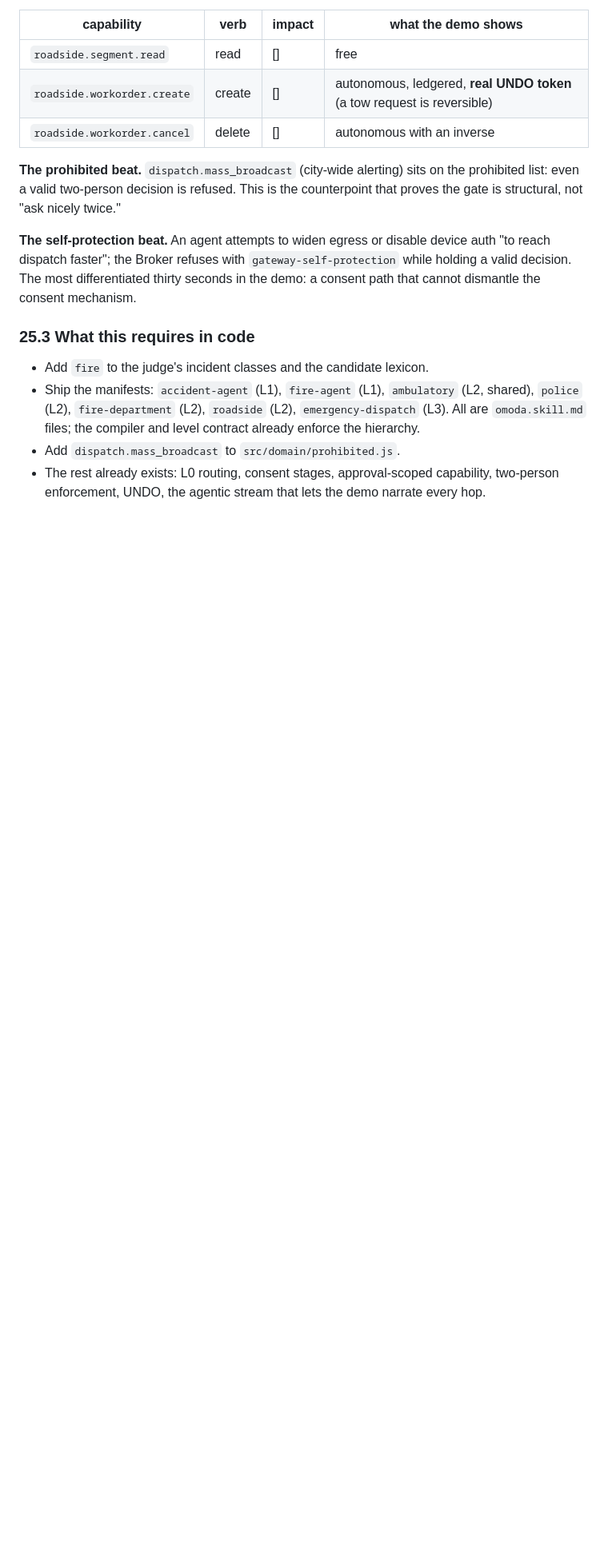
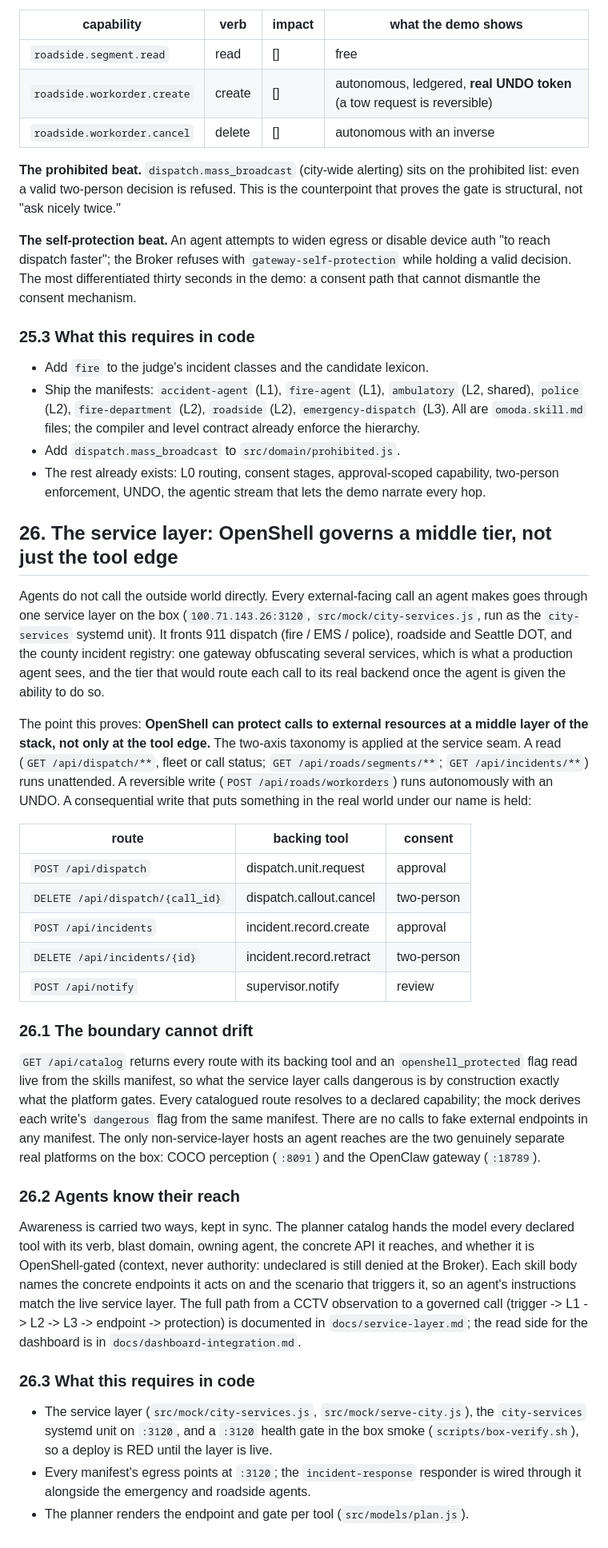
Before and after one commit to the8genc/nvidia-omoda, a Markdown page: prd/OMODA-PRD.md, the part around the change. Shown at 80% size. GitHub-like rendering; blank space fills up the shorter version.

Commit message:
PRD: add section 26, the service layer (OpenShell governs a middle tier)
Document that every agent's external-facing call routes through the service layer
at :3120, the protection map for the consequential writes, that the catalog's
danger flag is derived live from the manifest, and how agents learn their reach.

Co-Authored-By: Claude Opus 5 (1M context) <noreply@anthropic.com>
Claude-Session: https://claude.ai/code/session_01SGzzydCPj2mTZSfegTquBK

```diff
--- a/prd/OMODA-PRD.md
+++ b/prd/OMODA-PRD.md
@@ -1132,3 +1132,60 @@ mechanism.
 - The rest already exists: L0 routing, consent stages, approval-scoped
   capability, two-person enforcement, UNDO, the agentic stream that lets the
   demo narrate every hop.
+
+## 26. The service layer: OpenShell governs a middle tier, not just the tool edge
+
+Agents do not call the outside world directly. Every external-facing call an agent
+makes goes through one service layer on the box (`100.71.143.26:3120`,
+`src/mock/city-services.js`, run as the `city-services` systemd unit). It fronts
+911 dispatch (fire / EMS / police), roadside and Seattle DOT, and the county
+incident registry: one gateway obfuscating several services, which is what a
+production agent sees, and the tier that would route each call to its real backend
+once the agent is given the ability to do so.
+
+The point this proves: **OpenShell can protect calls to external resources at a
+middle layer of the stack, not only at the tool edge.** The two-axis taxonomy is
+applied at the service seam. A read (`GET /api/dispatch/**`, fleet or call status;
+`GET /api/roads/segments/**`; `GET /api/incidents/**`) runs unattended. A
+reversible write (`POST /api/roads/workorders`) runs autonomously with an UNDO. A
+consequential write that puts something in the real world under our name is held:
+
+| route | backing tool | consent |
+|---|---|---|
+| `POST /api/dispatch` | dispatch.unit.request | approval |
+| `DELETE /api/dispatch/{call_id}` | dispatch.callout.cancel | two-person |
+| `POST /api/incidents` | incident.record.create | approval |
+| `DELETE /api/incidents/{id}` | incident.record.retract | two-person |
+| `POST /api/notify` | supervisor.notify | review |
+
+### 26.1 The boundary cannot drift
+
+`GET /api/catalog` returns every route with its backing tool and an
+`openshell_protected` flag read live from the skills manifest, so what the service
+layer calls dangerous is by construction exactly what the platform gates. Every
+catalogued route resolves to a declared capability; the mock derives each write's
+`dangerous` flag from the same manifest. There are no calls to fake external
+endpoints in any manifest. The only non-service-layer hosts an agent reaches are
+the two genuinely separate real platforms on the box: COCO perception (`:8091`)
+and the OpenClaw gateway (`:18789`).
+
+### 26.2 Agents know their reach
+
+Awareness is carried two ways, kept in sync. The planner catalog hands the model
+every declared tool with its verb, blast domain, owning agent, the concrete API it
+reaches, and whether it is OpenShell-gated (context, never authority: undeclared is
+still denied at the Broker). Each skill body names the concrete endpoints it acts
+on and the scenario that triggers it, so an agent's instructions match the live
+service layer. The full path from a CCTV observation to a governed call
+(trigger -> L1 -> L2 -> L3 -> endpoint -> protection) is documented in
+`docs/service-layer.md`; the read side for the dashboard is in
+`docs/dashboard-integration.md`.
+
+### 26.3 What this requires in code
+
+- The service layer (`src/mock/city-services.js`, `src/mock/serve-city.js`), the
+  `city-services` systemd unit on `:3120`, and a `:3120` health gate in the box
+  smoke (`scripts/box-verify.sh`), so a deploy is RED until the layer is live.
+- Every manifest's egress points at `:3120`; the `incident-response` responder is
+  wired through it alongside the emergency and roadside agents.
+- The planner renders the endpoint and gate per tool (`src/models/plan.js`).
```
